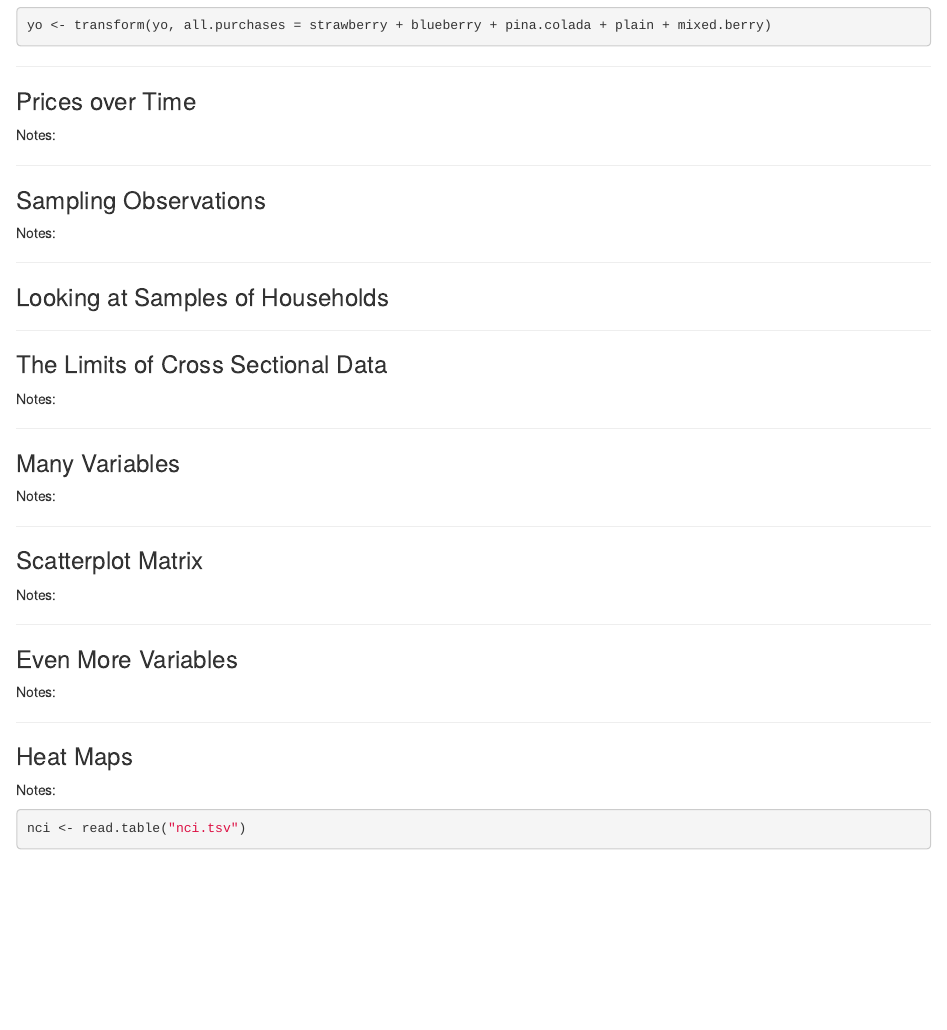
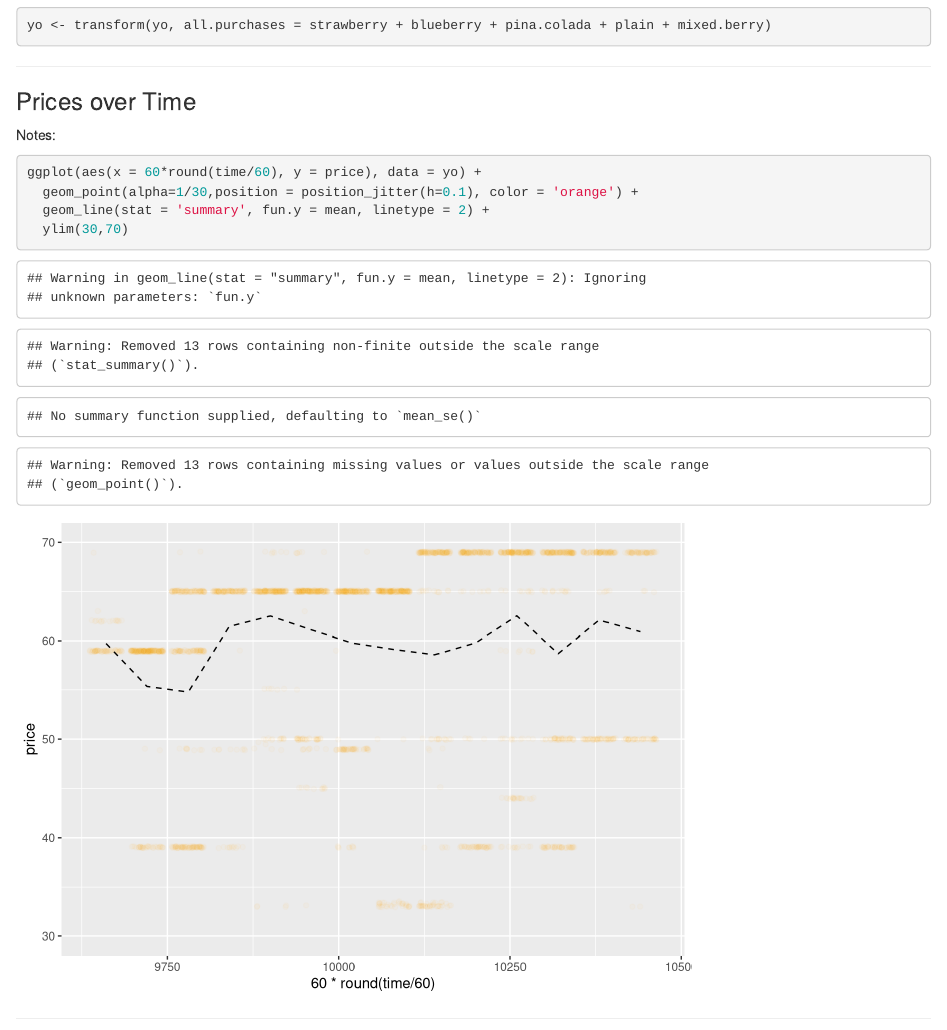
Before and after one commit to brunobbaraujo/udacity-r-course, an R Markdown document (lesson5/lesson5_student.rmd): the page in a window 1100 px wide, from 5810 px down. Rendered offline with R 4.5, knitr and Pandoc, with nearby package versions; code that draws random numbers runs with fixed seeds of ours; some code elsewhere in the file could not run offline.

Commit message:
Make scatterplot of price with time for yogurt dataset

````diff
--- a/lesson5/lesson5_student.rmd
+++ b/lesson5/lesson5_student.rmd
@@ -230,7 +230,10 @@ yo <- transform(yo, all.purchases = strawberry + blueberry + pina.colada + plain
 Notes:
 
 ```{r Prices over Time}
-
+ggplot(aes(x = 60*round(time/60), y = price), data = yo) +
+  geom_point(alpha=1/30,position = position_jitter(h=0.1), color = 'orange') +
+  geom_line(stat = 'summary', fun.y = mean, linetype = 2) +
+  ylim(30,70)
 ```
 
 ***
````
